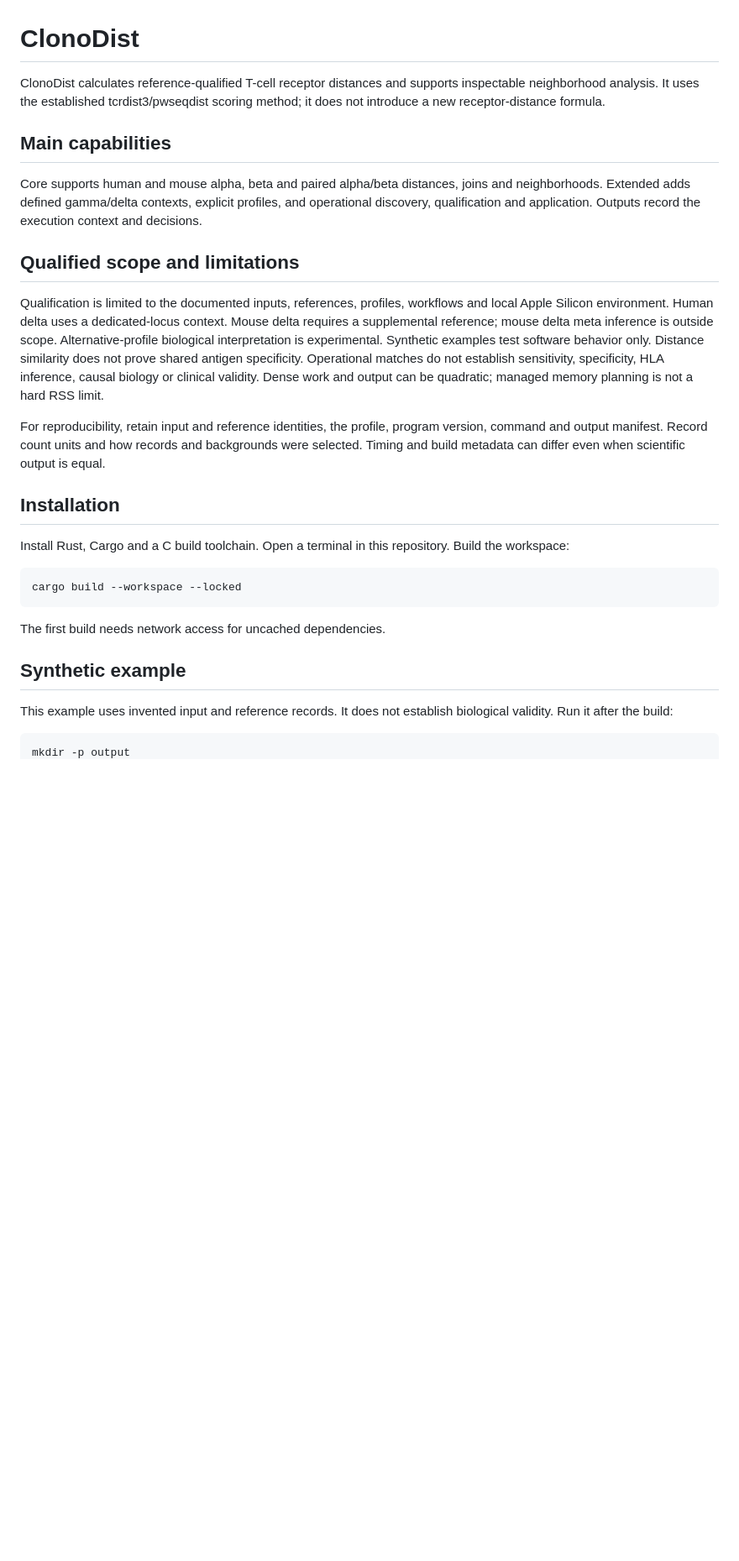
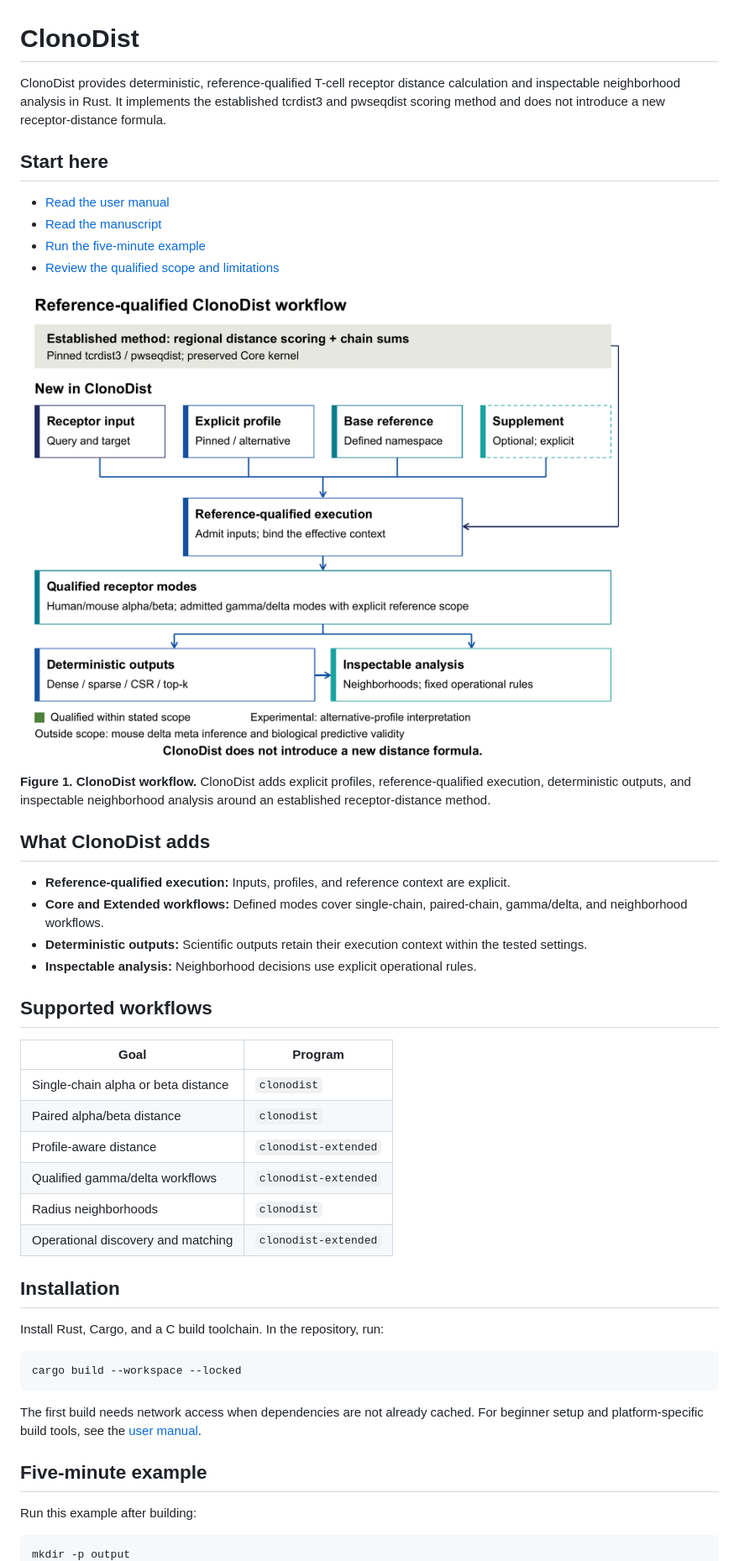
Before and after one commit to Yoonecorn/ClonoDIst, a Markdown page: README.md, the part around one of its changes. Shown at 84% size. Rendered like a GitHub page; pictures changed too: docs/assets/Figure-1.png (added); blank space fills up the shorter version.

Commit message:
Improve README layout and add workflow figures

````diff
--- a/README.md
+++ b/README.md
@@ -1,30 +1,49 @@
 # ClonoDist
 
-ClonoDist calculates reference-qualified T-cell receptor distances and supports inspectable neighborhood analysis. It uses the established tcrdist3/pwseqdist scoring method; it does not introduce a new receptor-distance formula.
+ClonoDist provides deterministic, reference-qualified T-cell receptor distance calculation and inspectable neighborhood analysis in Rust. It implements the established tcrdist3 and pwseqdist scoring method and does not introduce a new receptor-distance formula.
 
-## Main capabilities
+## Start here
 
-Core supports human and mouse alpha, beta and paired alpha/beta distances, joins and neighborhoods. Extended adds defined gamma/delta contexts, explicit profiles, and operational discovery, qualification and application. Outputs record the execution context and decisions.
+- [Read the user manual](docs/USER_MANUAL.md)
+- [Read the manuscript](docs/CLONODIST-MANUSCRIPT-v1.0.0.pdf)
+- [Run the five-minute example](#five-minute-example)
+- [Review the qualified scope and limitations](#qualified-scope-and-limitations)
 
-## Qualified scope and limitations
+![Reference-qualified ClonoDist workflow](docs/assets/Figure-1.png)
 
-Qualification is limited to the documented inputs, references, profiles, workflows and local Apple Silicon environment. Human delta uses a dedicated-locus context. Mouse delta requires a supplemental reference; mouse delta meta inference is outside scope. Alternative-profile biological interpretation is experimental. Synthetic examples test software behavior only. Distance similarity does not prove shared antigen specificity. Operational matches do not establish sensitivity, specificity, HLA inference, causal biology or clinical validity. Dense work and output can be quadratic; managed memory planning is not a hard RSS limit.
+**Figure 1. ClonoDist workflow.** ClonoDist adds explicit profiles, reference-qualified execution, deterministic outputs, and inspectable neighborhood analysis around an established receptor-distance method.
 
-For reproducibility, retain input and reference identities, the profile, program version, command and output manifest. Record count units and how records and backgrounds were selected. Timing and build metadata can differ even when scientific output is equal.
+## What ClonoDist adds
+
+- **Reference-qualified execution:** Inputs, profiles, and reference context are explicit.
+- **Core and Extended workflows:** Defined modes cover single-chain, paired-chain, gamma/delta, and neighborhood workflows.
+- **Deterministic outputs:** Scientific outputs retain their execution context within the tested settings.
+- **Inspectable analysis:** Neighborhood decisions use explicit operational rules.
+
+## Supported workflows
+
+| Goal | Program |
+|---|---|
+| Single-chain alpha or beta distance | `clonodist` |
+| Paired alpha/beta distance | `clonodist` |
+| Profile-aware distance | `clonodist-extended` |
+| Qualified gamma/delta workflows | `clonodist-extended` |
+| Radius neighborhoods | `clonodist` |
+| Operational discovery and matching | `clonodist-extended` |
 
 ## Installation
 
-Install Rust, Cargo and a C build toolchain. Open a terminal in this repository. Build the workspace:
+Install Rust, Cargo, and a C build toolchain. In the repository, run:
 
 ```bash
 cargo build --workspace --locked
 ```
 
-The first build needs network access for uncached dependencies.
+The first build needs network access when dependencies are not already cached. For beginner setup and platform-specific build tools, see the [user manual](docs/USER_MANUAL.md).
 
-## Synthetic example
+## Five-minute example
 
-This example uses invented input and reference records. It does not establish biological validity. Run it after the build:
+Run this example after building:
 
 ```bash
 mkdir -p output
````
Also changed, not shown: other parts of README.md (+31 -15 lines), docs/assets/Figure-2.png (added).
